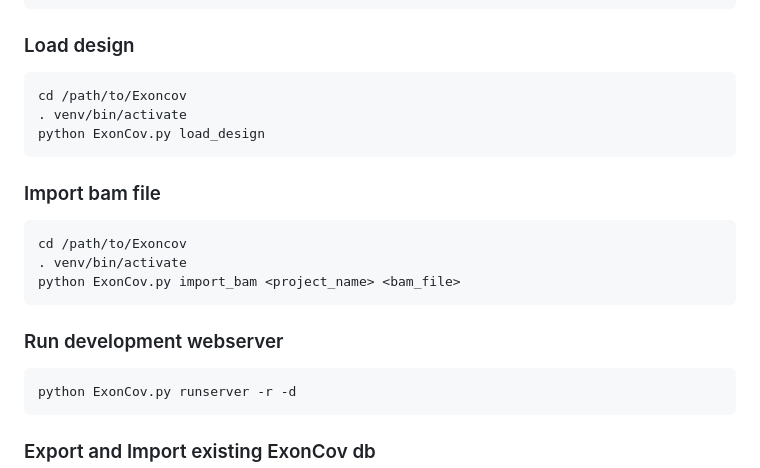
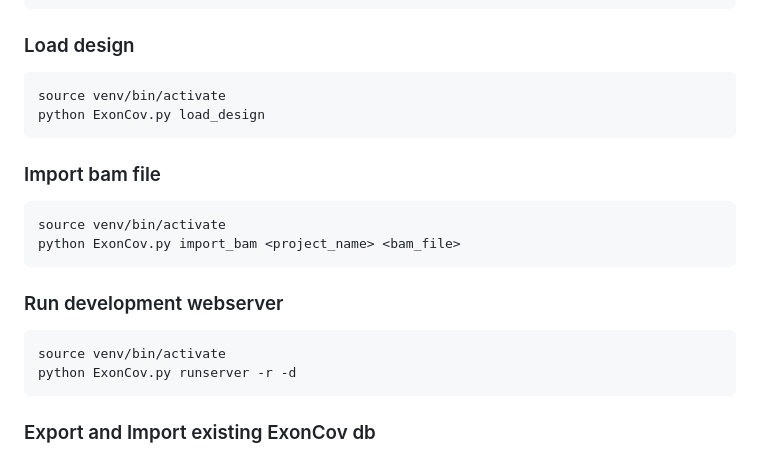
Before and after one commit to UMCUGenetics/ExonCov, a Markdown page: README.md, the part around the change. Rendered like a GitHub page.

Commit message:
Update activate commands

````diff
--- a/README.md
+++ b/README.md
@@ -38,20 +38,19 @@ EXON_MEASUREMENTS_RSYNC_PATH = 'rsync/path/for/data'
 
 ### Load design
 ```bash
-cd /path/to/Exoncov
-. venv/bin/activate
+source venv/bin/activate
 python ExonCov.py load_design
 ```
 
 ### Import bam file
 ```bash
-cd /path/to/Exoncov
-. venv/bin/activate
+source venv/bin/activate
 python ExonCov.py import_bam <project_name> <bam_file>
 ```
 
 ### Run development webserver
 ```bash
+source venv/bin/activate
 python ExonCov.py runserver -r -d
 ```
 
````
